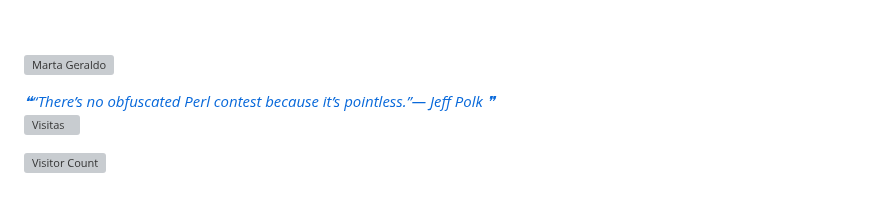
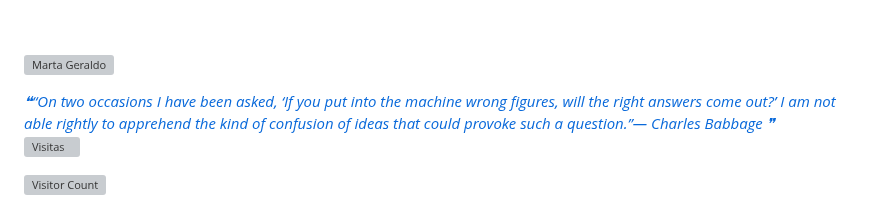
Before and after one commit to mggcode/mggcode, a Markdown page: README.md, the part around the change. Rendered like a GitHub page; grey boxes are pictures that could not be loaded.

Commit message:
Update with quote-readme

```diff
--- a/README.md
+++ b/README.md
@@ -630,7 +630,7 @@ I am always looking for new challenges and opportunities to grow professionally.
 
 <a href="https://github.com/marketplace/actions/quote-readme">
 <!--STARTS_HERE_QUOTE_README-->
-<i>❝“There’s no obfuscated Perl contest because it’s pointless.”— Jeff Polk   ❞</i>
+<i>❝“On two occasions I have been asked, ‘If you put into the machine wrong figures, will the right answers come out?’  I am not able rightly to apprehend the kind of confusion of ideas that could provoke such a question.”— Charles Babbage   ❞</i>
 <!--ENDS_HERE_QUOTE_README-->
  </a>
 
```
